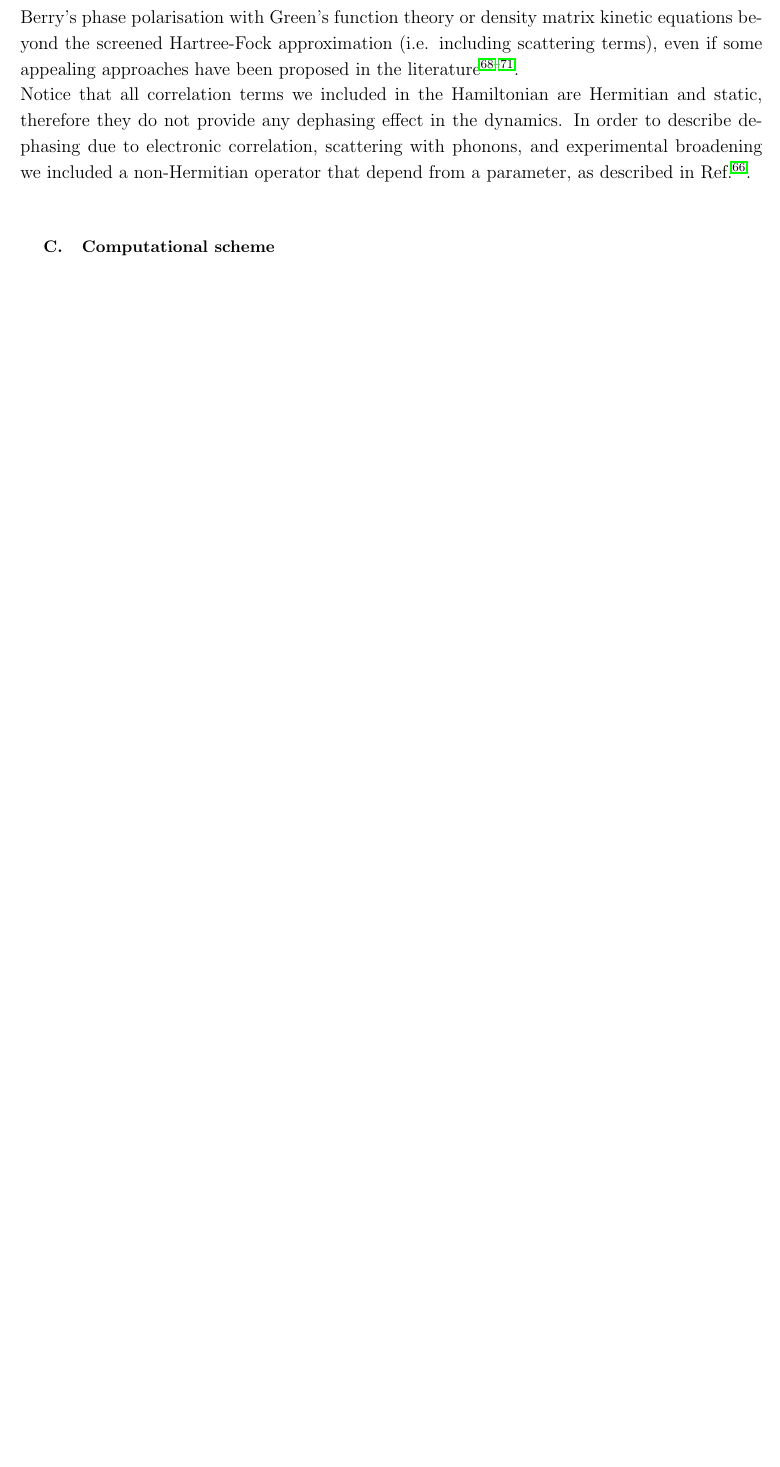
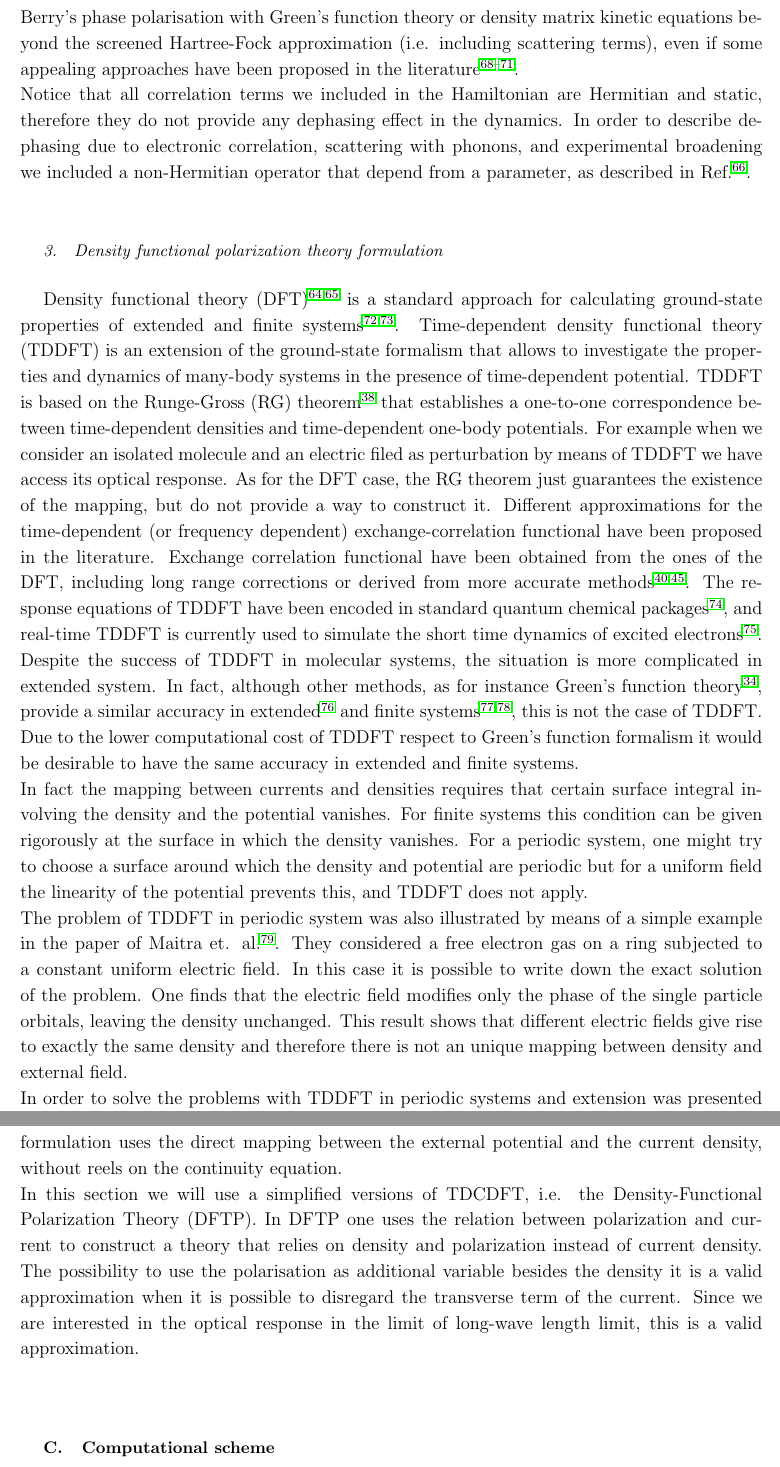
Before and after one commit to attacc/PSIK-highlight, a LaTeX paper (psi-k_highlight.tex, which reads theory.tex): part of page 13 of 21 before the commit and two parts of pages 13 and 14 of 22 after it, the two joined at a grey line, cut so that both start at the same text, the shorter picture padded with empty space. Compiled offline with pdfLaTeX.

Commit message:
More stuff

```diff
--- a/psi-k_highlight.tex
+++ b/psi-k_highlight.tex
@@ -1,18 +1,14 @@
 %\documentclass[12pt]{book}
 \documentclass[preprint,showpacs,prb,superscriptaddress,aps,floatfix]{revtex4-1}
-%\usepackage{axodraw4j}
 \usepackage{latexsym}
-%\usepackage[backend=bibtex]{biblatex}
 \usepackage[sort&compress]{natbib}
 \usepackage{amsmath}
 \usepackage{amssymb}
 \usepackage{float}
 \usepackage{afterpage}
 \usepackage{gensymb}
-%\usepackage{chapterbib}
 \usepackage{enumerate}
 \usepackage{wrapfig}
-\usepackage{lipsum}
 \usepackage{color}
 \usepackage{multirow}
 \usepackage{graphicx}
--- a/theory.tex
+++ b/theory.tex
@@ -215,3 +215,12 @@ Notice that all correlation terms we included in the Hamiltonian are Hermitian a
 %% In the screened exchange we keep the screening fix to its initial value, while we update the density matrix $\hat \rho$ at each step of the dynamics, for more details see ref.~\cite{attaccalite}. In this article we will present results only with Eq.~\eqref{tdbse_ip} and \eqref{tdbse_hartree}. In fact even if TDSHF is not difficult to implement, it is very computer demanding\cite{attaccalite} and we are developing advanced techniques to speed up Eq.~\eqref{tdbse_shf} that will be discussed in a sequent paper.\\
 %%
 %
+\subsubsection{Density functional polarization theory formulation}\label{ss:fldcpl}
+Density functional theory (DFT)\cite{PhysRev.140.A1133,PhysRev.136.B864} is a standard approach for calculating ground-state properties of extended and finite systems\cite{doi:10.1021/jp960669l,RevModPhys.87.897}. Time-dependent density functional theory (TDDFT) is an extension of the ground-state formalism that allows to investigate the properties and dynamics of many-body systems in the presence of time-dependent potential. TDDFT is based on the Runge-Gross (RG) theorem\cite{PhysRevLett.52.997}  that establishes a one-to-one correspondence between time-dependent densities and time-dependent one-body potentials. For example when we consider an isolated molecule and an electric filed as  perturbation by means of TDDFT we have access its optical response. As for the DFT case, the RG theorem just guarantees the existence of the mapping, but do not provide a way to construct it. Different approximations for the time-dependent (or frequency dependent) exchange-correlation functional have been proposed in the literature. Exchange correlation functional have been obtained from the ones of the DFT, including long range corrections or derived from more accurate methods\cite{Onida,faber2014excited}. The response equations of TDDFT have been encoded in standard quantum chemical packages\cite{valiev2010nwchem}, and real-time TDDFT is currently used to simulate the short time dynamics of excited electrons\cite{PSSB:PSSB200642067}.\\
+Despite the success of TDDFT in molecular systems, the situation is more complicated in extended system.
+In fact, although other methods, as for instance Green's function theory\cite{strinati}, provide a similar accuracy in extended\cite{Aulbur19991} and finite systems\cite{blase2011charge,faber2012electron}, this is not the case of TDDFT.\\
+Due to the lower computational cost of TDDFT respect to Green's function formalism it would be desirable to have the same accuracy in extended and finite systems.\\
+In fact the mapping between currents and densities requires that certain surface integral involving the density and the potential vanishes. For finite systems this condition  can be given rigorously at the surface in which the density vanishes. For a periodic system, one might try to choose a surface around which the density and potential are periodic but for a uniform field the linearity of the potential prevents this, and TDDFT does not apply. \\
+The problem of TDDFT in periodic system was also illustrated  by means of a simple example in the paper of Maitra et. al.\cite{maitra2003current}. They considered a free electron gas on a ring subjected to a constant uniform electric field. In this case it is possible to write down the exact solution of the problem. One finds that the electric field modifies only the phase of the single particle orbitals, leaving the density unchanged. This result shows that different electric fields  give rise to exactly the same density and therefore there is not an unique mapping between density and external field.\\
+In order to solve the problems with TDDFT in periodic systems and extension was presented some years ago, the Time-Dependent Current Density Functional Theory(TDCDFT)\cite{PhysRevA.38.1149}. This formulation uses the direct mapping between the external potential and the current density, without reels on the continuity equation.\\
+In this section we will use a simplified versions of TDCDFT, i.e. the Density-Functional Polarization Theory (DFTP).  In DFTP one uses the relation between polarization and current to construct a theory that relies on density and polarization instead of current density. The possibility to use the polarisation as additional variable besides the density it is a valid approximation when it is possible to disregard the transverse term of the current. Since we are interested in the optical response in the limit of long-wave length limit, this is a valid approximation.\\
```
Also changed, not shown: introduction.tex (+6 -6 lines), theory.tex (13 more changed lines).
